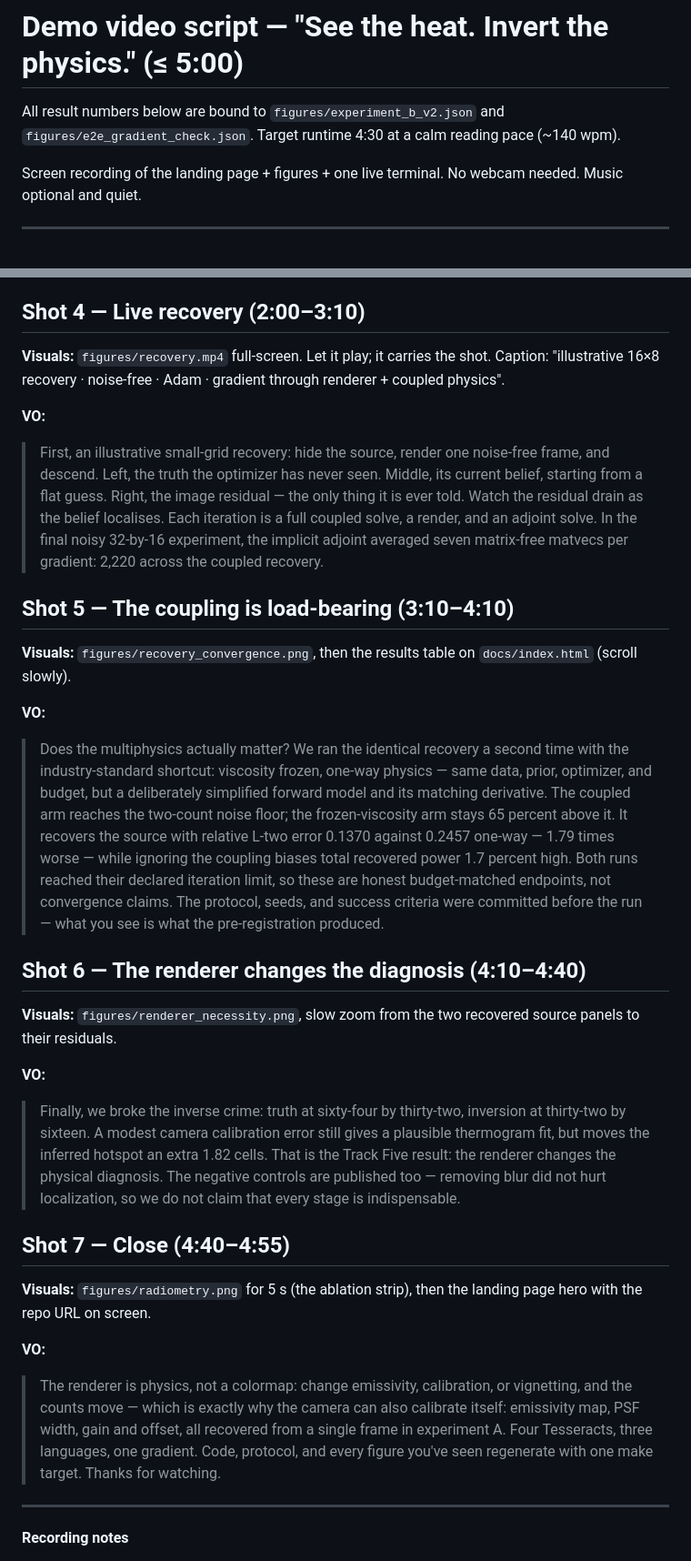
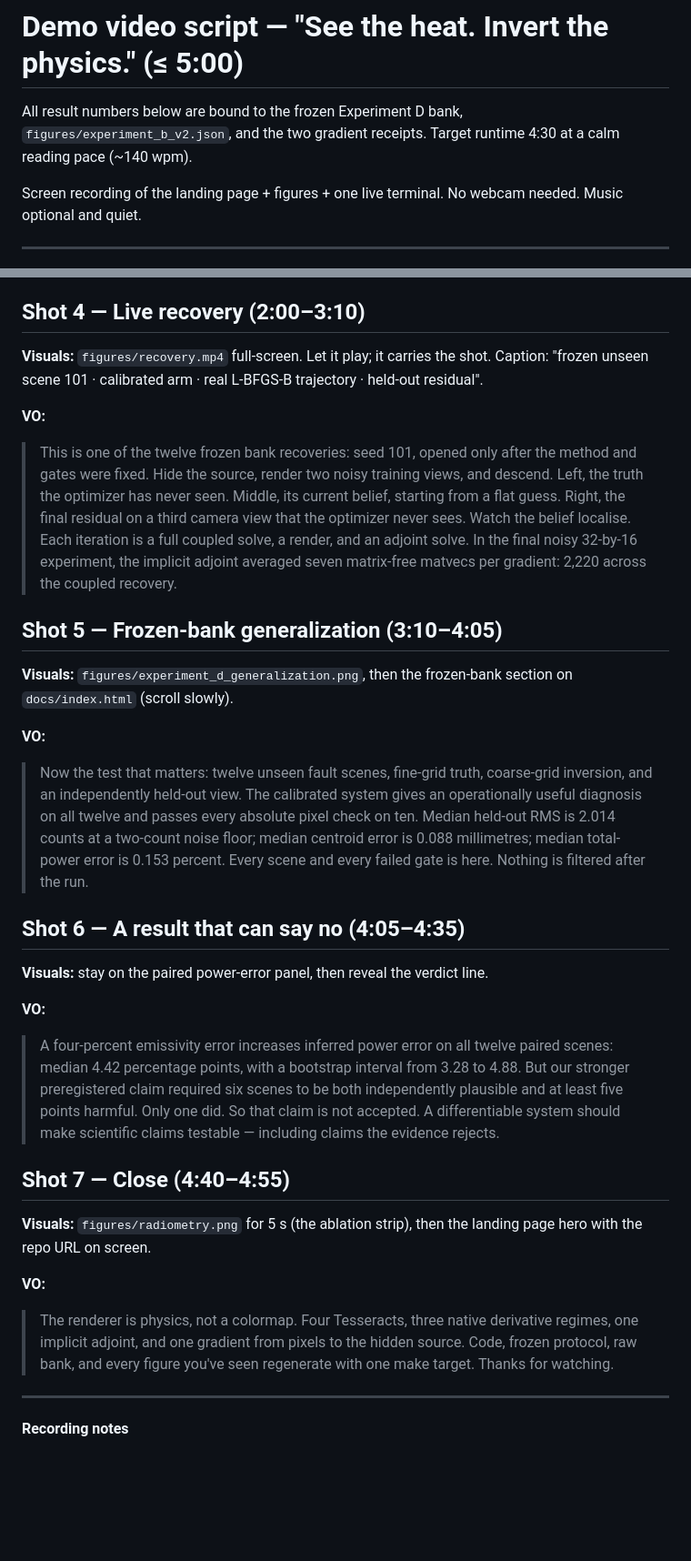
Before and after one commit to il-miscusi/tesseract-inverse-thermography, a Markdown page: writeup/VIDEO_SCRIPT.md, 2 parts joined by grey strips. Shown at 91% size. GitHub-like rendering; blank space fills up the shorter version.

```diff
--- a/writeup/VIDEO_SCRIPT.md
+++ b/writeup/VIDEO_SCRIPT.md
@@ -1,7 +1,8 @@
 # Demo video script — "See the heat. Invert the physics." (≤ 5:00)
 
-All result numbers below are bound to `figures/experiment_b_v2.json` and
-`figures/e2e_gradient_check.json`. Target runtime 4:30 at a calm reading pace
+All result numbers below are bound to the frozen Experiment D bank,
+`figures/experiment_b_v2.json`, and the two gradient receipts. Target runtime
+4:30 at a calm reading pace
 (~140 wpm).
 
 Screen recording of the landing page + figures + one live terminal. No
@@ -62,51 +63,46 @@ arrows right to left. Overlay the two equations when the VO reaches them.
 ## Shot 4 — Live recovery (2:00–3:10)
 
 **Visuals:** `figures/recovery.mp4` full-screen. Let it play; it carries
-the shot. Caption: "illustrative 16×8 recovery · noise-free · Adam · gradient
-through renderer + coupled physics".
+the shot. Caption: "frozen unseen scene 101 · calibrated arm · real L-BFGS-B
+trajectory · held-out residual".
 
 **VO:**
-> First, an illustrative small-grid recovery: hide the source, render one
-> noise-free frame, and descend.
+> This is one of the twelve frozen bank recoveries: seed 101, opened only
+> after the method and gates were fixed. Hide the source, render two noisy
+> training views, and descend.
 > Left, the truth the optimizer has never seen. Middle, its current belief,
-> starting from a flat guess. Right, the image residual — the only thing it
-> is ever told.
-> Watch the residual drain as the belief localises. Each iteration is a full
+> starting from a flat guess. Right, the final residual on a third camera
+> view that the optimizer never sees.
+> Watch the belief localise. Each iteration is a full
 > coupled solve, a render, and an adjoint solve. In the final noisy 32-by-16
 > experiment, the implicit adjoint averaged seven matrix-free matvecs per
 > gradient: 2,220 across the coupled recovery.
 
-## Shot 5 — The coupling is load-bearing (3:10–4:10)
+## Shot 5 — Frozen-bank generalization (3:10–4:05)
 
-**Visuals:** `figures/recovery_convergence.png`, then the results table on
-`docs/index.html` (scroll slowly).
+**Visuals:** `figures/experiment_d_generalization.png`, then the frozen-bank
+section on `docs/index.html` (scroll slowly).
 
 **VO:**
-> Does the multiphysics actually matter? We ran the identical recovery a
-> second time with the industry-standard shortcut: viscosity frozen, one-way
-> physics — same data, prior, optimizer, and budget, but a deliberately
-> simplified forward model and its matching derivative.
-> The coupled arm reaches the two-count noise floor; the frozen-viscosity arm stays
-> 65 percent above it. It recovers the source with relative L-two error 0.1370
-> against 0.2457 one-way — 1.79 times worse — while ignoring the coupling
-> biases total recovered power 1.7 percent high.
-> Both runs reached their declared iteration limit, so these are honest
-> budget-matched endpoints, not convergence claims. The protocol, seeds, and
-> success criteria were committed before the run —
-> what you see is what the pre-registration produced.
+> Now the test that matters: twelve unseen fault scenes, fine-grid truth,
+> coarse-grid inversion, and an independently held-out view. The calibrated
+> system gives an operationally useful diagnosis on all twelve and passes
+> every absolute pixel check on ten. Median held-out RMS is 2.014 counts at a
+> two-count noise floor; median centroid error is 0.088 millimetres; median
+> total-power error is 0.153 percent.
+> Every scene and every failed gate is here. Nothing is filtered after the run.
 
-## Shot 6 — The renderer changes the diagnosis (4:10–4:40)
+## Shot 6 — A result that can say no (4:05–4:35)
 
-**Visuals:** `figures/renderer_necessity.png`, slow zoom from the two recovered
-source panels to their residuals.
+**Visuals:** stay on the paired power-error panel, then reveal the verdict line.
 
 **VO:**
-> Finally, we broke the inverse crime: truth at sixty-four by thirty-two,
-> inversion at thirty-two by sixteen. A modest camera calibration error still
-> gives a plausible thermogram fit, but moves the inferred hotspot an extra
-> 1.82 cells. That is the Track Five result: the renderer changes the physical
-> diagnosis. The negative controls are published too — removing blur did not
-> hurt localization, so we do not claim that every stage is indispensable.
+> A four-percent emissivity error increases inferred power error on all twelve
+> paired scenes: median 4.42 percentage points, with a bootstrap interval from
+> 3.28 to 4.88. But our stronger preregistered claim required six scenes to be
+> both independently plausible and at least five points harmful. Only one did.
+> So that claim is not accepted. A differentiable system should make scientific
+> claims testable — including claims the evidence rejects.
 
 ## Shot 7 — Close (4:40–4:55)
 
@@ -114,11 +110,9 @@ source panels to their residuals.
 the landing page hero with the repo URL on screen.
 
 **VO:**
-> The renderer is physics, not a colormap: change emissivity, calibration,
-> or vignetting, and the counts move — which is exactly why the camera
-> can also calibrate itself: emissivity map, PSF width, gain and offset,
-> all recovered from a single frame in experiment A.
-> Four Tesseracts, three languages, one gradient. Code, protocol, and every
+> The renderer is physics, not a colormap. Four Tesseracts, three native
+> derivative regimes, one implicit adjoint, and one gradient from pixels to
+> the hidden source. Code, frozen protocol, raw bank, and every
 > figure you've seen regenerate with one make target. Thanks for watching.
 
 ---
```
Also changed, not shown: README.md (+33 -2 lines), writeup/WRITEUP.md (+51 -8 lines), docs/assets/experiment_d_generalization.png (added), docs/assets/recovery.gif, figures/recovery.gif, 7 other files.
